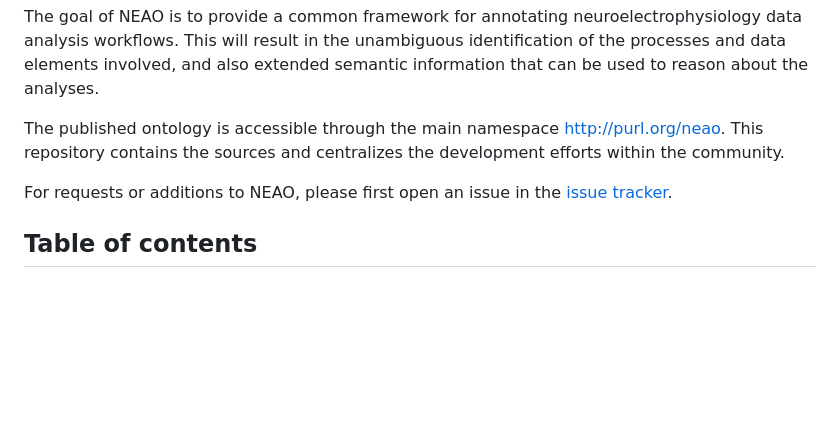
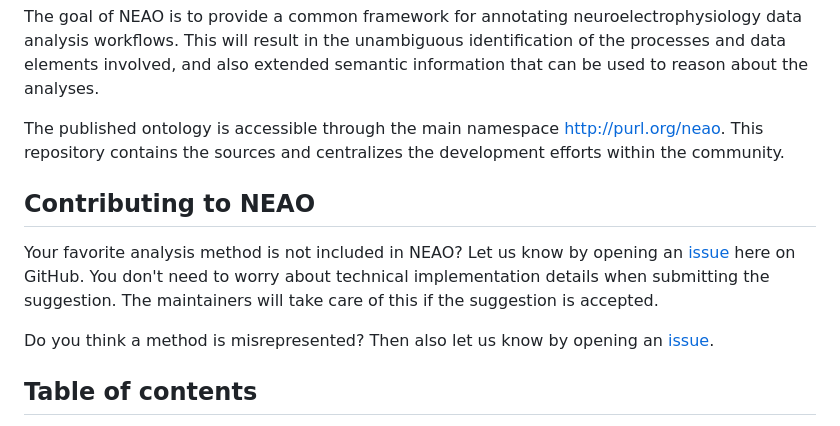
Before and after one commit to INM-6/neuroephys_analysis_ontology, a Markdown page: README.md, the part around the change. Drawn GitHub-style; blank space fills up the shorter version.

Commit message:
Created issue template to suggest the inclusion of a new method (#8)
* Created issue template to suggest the inclusion of a new method
* Update README.md

```diff
--- a/README.md
+++ b/README.md
@@ -6,7 +6,11 @@ The goal of NEAO is to provide a common framework for annotating neuroelectrophy
 
 The published ontology is accessible through the main namespace http://purl.org/neao. This repository contains the sources and centralizes the development efforts within the community.
 
-For requests or additions to NEAO, please first open an issue in the [issue tracker](https://github.com/INM-6/neuroephys_analysis_ontology/issues).
+## Contributing to NEAO
+
+Your favorite analysis method is not included in NEAO? Let us know by opening an [issue](http://purl.org/neao/suggestion) here on GitHub. You don't need to worry about technical implementation details when submitting the suggestion. The maintainers will take care of this if the suggestion is accepted.
+
+Do you think a method is misrepresented? Then also let us know by opening an [issue](http://purl.org/neao/improvement).
 
 ## Table of contents
 
```
Also changed, not shown: .github/ISSUE_TEMPLATE/suggestion-for-new-method.md (added, +29 -0 lines).
